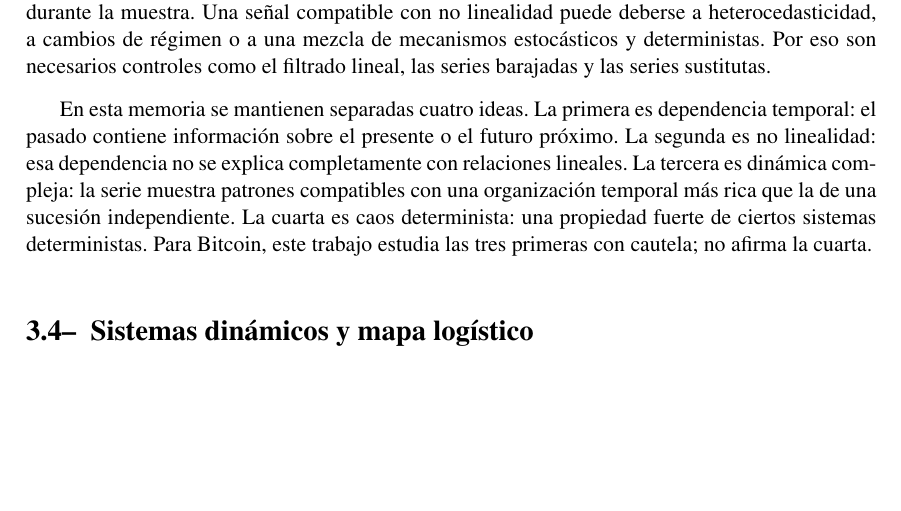
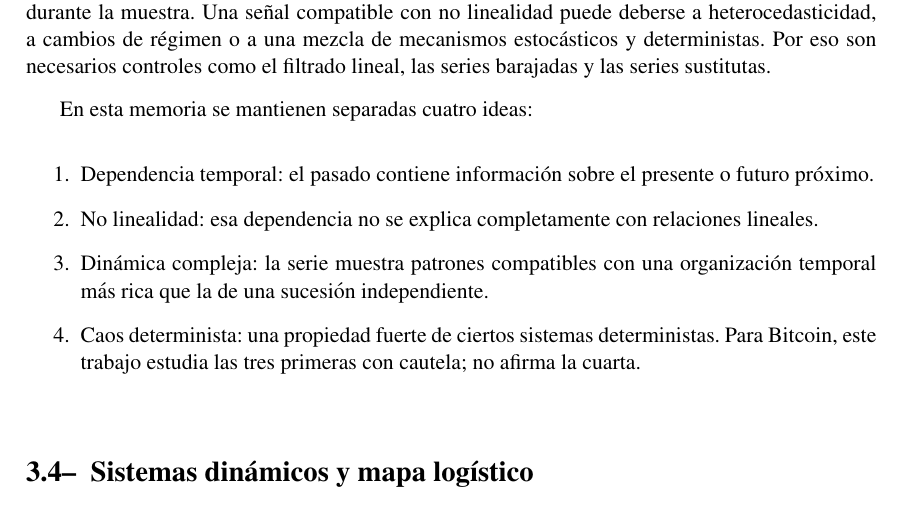
Before and after one commit to Flamyon/memoria-tfg, a LaTeX document (proyect.tex, which reads Capitulos/analanteced.tex): part of page 25 of 51, cut so that both start at the same text, the shorter picture padded with empty space. The pictures show the PDF file proyect.pdf that the author committed with the source.

Commit message:
añadir listado

```diff
--- a/Capitulos/analanteced.tex
+++ b/Capitulos/analanteced.tex
@@ -159,8 +159,14 @@ Un indicio puede ser la aparición de sensibilidad local, la existencia de ciert
 
 La dificultad aumenta en series financieras. La varianza suele cambiar con el tiempo, los episodios extremos no se distribuyen de manera uniforme y la estructura de mercado puede variar durante la muestra. Una señal compatible con no linealidad puede deberse a heterocedasticidad, a cambios de régimen o a una mezcla de mecanismos estocásticos y deterministas. Por eso son necesarios controles como el filtrado lineal, las series barajadas y las series sustitutas.
 
-En esta memoria se mantienen separadas cuatro ideas. La primera es dependencia temporal: el pasado contiene información sobre el presente o el futuro próximo. La segunda es no linealidad: esa dependencia no se explica completamente con relaciones lineales. La tercera es dinámica compleja: la serie muestra patrones compatibles con una organización temporal más rica que la de una sucesión independiente. La cuarta es caos determinista: una propiedad fuerte de ciertos sistemas deterministas. Para Bitcoin, este trabajo estudia las tres primeras con cautela; no afirma la cuarta.
+En esta memoria se mantienen separadas cuatro ideas:
 
+\begin{enumerate}
+\item Dependencia temporal: el pasado contiene información sobre el presente o futuro próximo.
+\item No linealidad: esa dependencia no se explica completamente con relaciones lineales.
+\item Dinámica compleja: la serie muestra patrones compatibles con una organización temporal más rica que la de una sucesión independiente.
+\item Caos determinista: una propiedad fuerte de ciertos sistemas deterministas. Para Bitcoin, este trabajo estudia las tres primeras con cautela; no afirma la cuarta.
+\end{enumerate}
 \section{Sistemas dinámicos y mapa logístico}\label{sec:sistemas-dinamicos-logistico}
 
 Un sistema dinámico describe cómo evoluciona un estado a lo largo del tiempo. El estado es la información mínima que se usa para representar la situación del sistema en un instante. El conjunto de todos los estados posibles se denomina espacio de estados. Cuando el sistema evoluciona, va generando una sucesión de estados; esa sucesión recibe el nombre de trayectoria u órbita.
```
Also changed, not shown: proyect.pdf.
